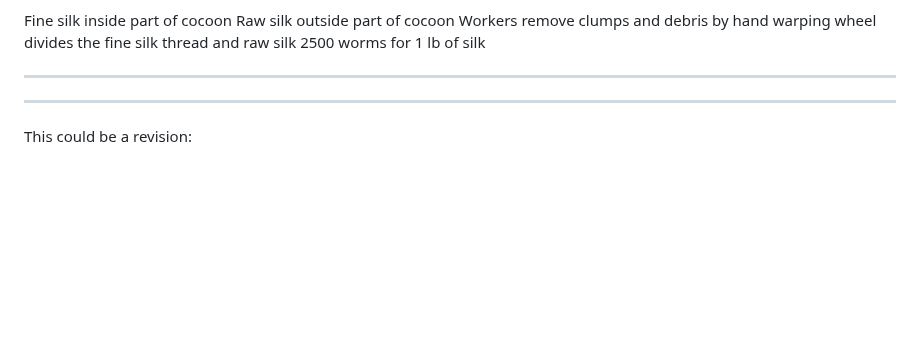
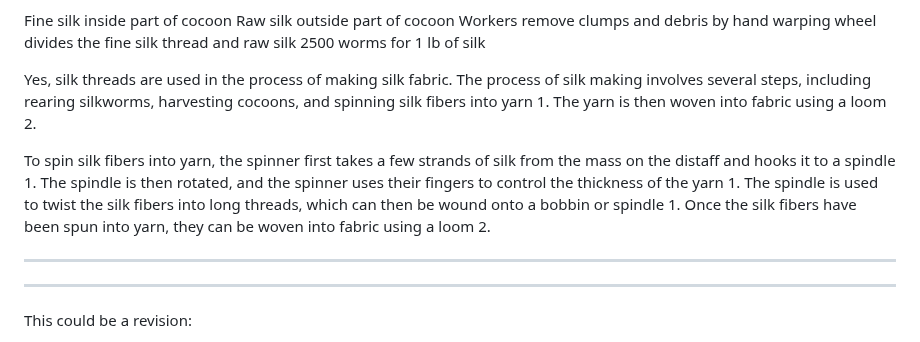
Before and after one commit to sizzzy/Silk-Corp-Guide, a Markdown page: research/SQ Notes/01-04-2024.md, the part around the change. Rendered like a GitHub page; blank space fills up the shorter version.

```diff
--- a/research/SQ Notes/01-04-2024.md
+++ b/research/SQ Notes/01-04-2024.md
@@ -154,6 +154,9 @@ Workers remove clumps and debris by hand
 warping wheel divides the fine silk thread and raw silk
 2500 worms for 1 lb of silk
 
+Yes, silk threads are used in the process of making silk fabric. The process of silk making involves several steps, including rearing silkworms, harvesting cocoons, and spinning silk fibers into yarn 1. The yarn is then woven into fabric using a loom 2.
+
+To spin silk fibers into yarn, the spinner first takes a few strands of silk from the mass on the distaff and hooks it to a spindle 1. The spindle is then rotated, and the spinner uses their fingers to control the thickness of the yarn 1. The spindle is used to twist the silk fibers into long threads, which can then be wound onto a bobbin or spindle 1. Once the silk fibers have been spun into yarn, they can be woven into fabric using a loom 2.
 
 ---
 ---
```
